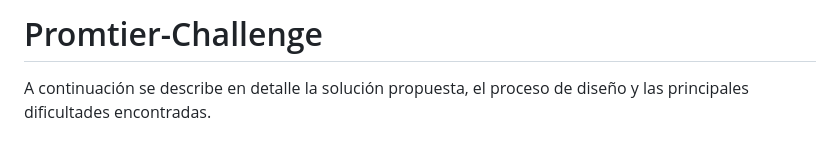
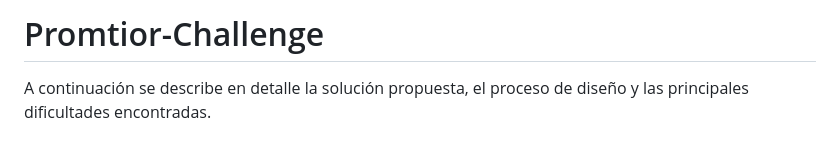
Before and after one commit to JuanPabloConde10/Challenge-Promtior, a Markdown page: doc/documentation.md, the part around the change. Rendered like a GitHub page.

```diff
--- a/doc/documentation.md
+++ b/doc/documentation.md
@@ -1,4 +1,4 @@
-# Promtier-Challenge
+# Promtior-Challenge
 
 A continuación se describe en detalle la solución propuesta, el proceso de diseño y las principales dificultades encontradas.
 
```
